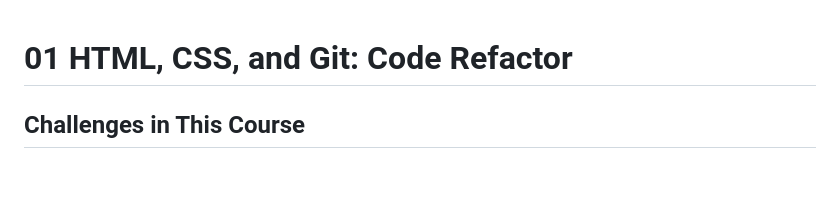
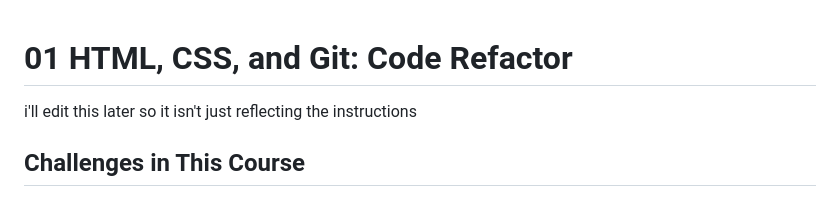
Before and after one commit to mollydotwhat/semantic-html, a Markdown page: README.md, the part around the change. GitHub-like rendering; blank space fills up the shorter version.

Commit message:
readme reminder

```diff
--- a/README.md
+++ b/README.md
@@ -1,5 +1,5 @@
 # 01 HTML, CSS, and Git: Code Refactor
-
+i'll edit this later so it isn't just reflecting the instructions
 ## Challenges in This Course
 
 There are two types of Challenges in this course. Each one is designed to prepare you for a scenario that you're likely to encounter as a web developer.
```
